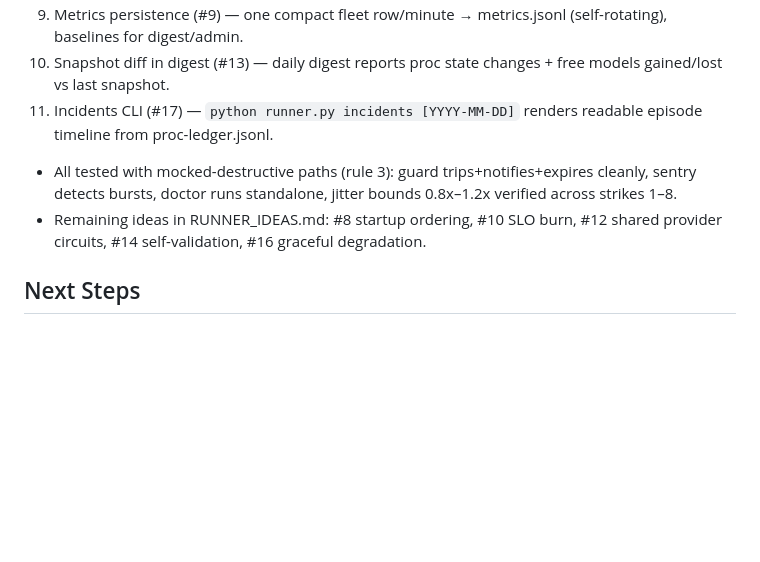
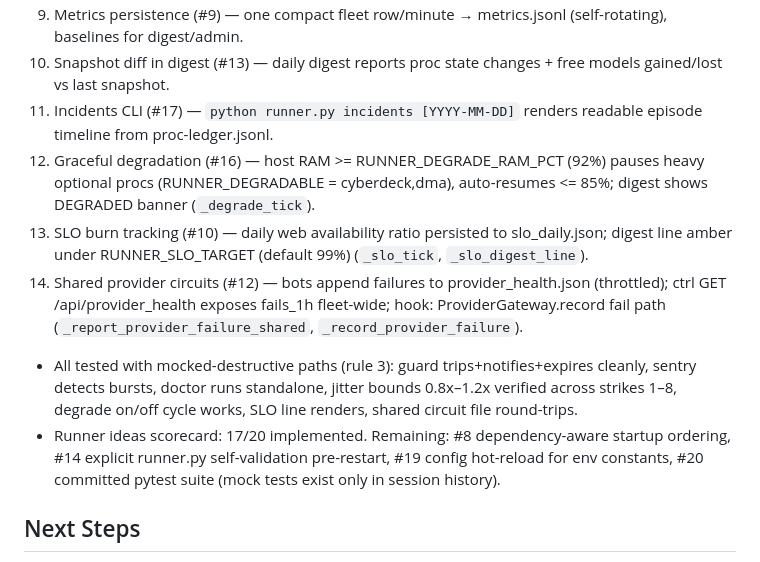
Before and after one commit to bara36368-sketch/opencode-server-bot, a Markdown page: AGENTS.md, the part around the change. Rendered like a GitHub page; blank space fills up the shorter version.

Commit message:
docs: runner ideas 17/20 — record degrade mode, SLO tracking, shared circuits

```diff
--- a/AGENTS.md
+++ b/AGENTS.md
@@ -115,8 +115,11 @@ skyvern, browser-use, openhands-agent, copilot-kit, goose-agent, agency-agents,
 9. Metrics persistence (#9) — one compact fleet row/minute → metrics.jsonl (self-rotating), baselines for digest/admin.
 10. Snapshot diff in digest (#13) — daily digest reports proc state changes + free models gained/lost vs last snapshot.
 11. Incidents CLI (#17) — `python runner.py incidents [YYYY-MM-DD]` renders readable episode timeline from proc-ledger.jsonl.
-- All tested with mocked-destructive paths (rule 3): guard trips+notifies+expires cleanly, sentry detects bursts, doctor runs standalone, jitter bounds 0.8x–1.2x verified across strikes 1–8.
-- Remaining ideas in RUNNER_IDEAS.md: #8 startup ordering, #10 SLO burn, #12 shared provider circuits, #14 self-validation, #16 graceful degradation.
+12. Graceful degradation (#16) — host RAM >= RUNNER_DEGRADE_RAM_PCT (92%) pauses heavy optional procs (RUNNER_DEGRADABLE = cyberdeck,dma), auto-resumes <= 85%; digest shows DEGRADED banner (`_degrade_tick`).
+13. SLO burn tracking (#10) — daily web availability ratio persisted to slo_daily.json; digest line amber under RUNNER_SLO_TARGET (default 99%) (`_slo_tick`, `_slo_digest_line`).
+14. Shared provider circuits (#12) — bots append failures to provider_health.json (throttled); ctrl GET /api/provider_health exposes fails_1h fleet-wide; hook: ProviderGateway.record fail path (`_report_provider_failure_shared`, `_record_provider_failure`).
+- All tested with mocked-destructive paths (rule 3): guard trips+notifies+expires cleanly, sentry detects bursts, doctor runs standalone, jitter bounds 0.8x–1.2x verified across strikes 1–8, degrade on/off cycle works, SLO line renders, shared circuit file round-trips.
+- Runner ideas scorecard: 17/20 implemented. Remaining: #8 dependency-aware startup ordering, #14 explicit runner.py self-validation pre-restart, #19 config hot-reload for env constants, #20 committed pytest suite (mock tests exist only in session history).
 
 ## Next Steps
 1. Restart runner.py so all fixes take effect
```
